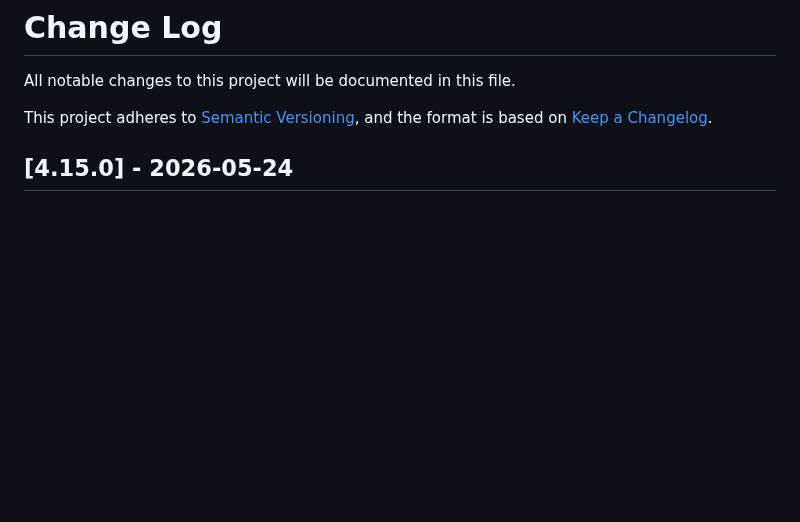
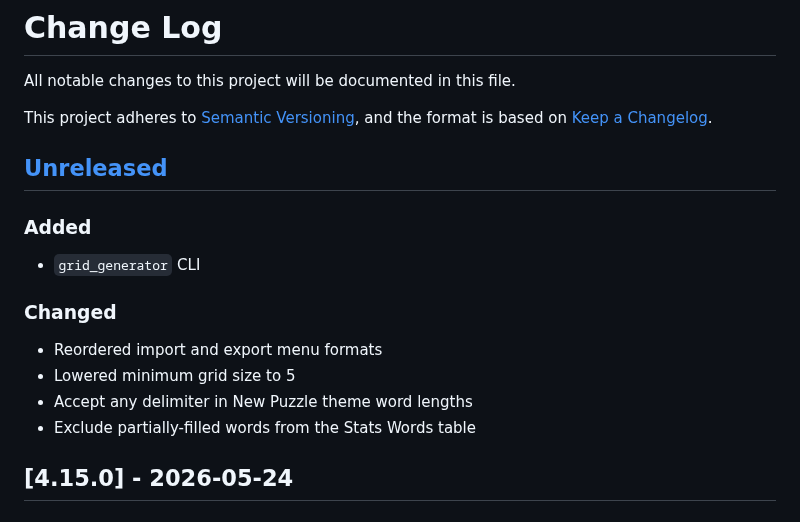
Before and after one commit to philhanna/crossword, a Markdown page: CHANGELOG.md, the part around the change. Rendered like a GitHub page; blank space fills up the shorter version.

Commit message:
Updated change log post 4.15.0

```diff
--- a/CHANGELOG.md
+++ b/CHANGELOG.md
@@ -3,6 +3,19 @@ All notable changes to this project will be documented in this file.
 
 This project adheres to [Semantic Versioning],
 and the format is based on [Keep a Changelog].
+
+## [Unreleased]
+
+### Added
+
+- `grid_generator` CLI
+
+### Changed
+
+- Reordered import and export menu formats
+- Lowered minimum grid size to 5
+- Accept any delimiter in New Puzzle theme word lengths
+- Exclude partially-filled words from the Stats Words table
 
 ## [4.15.0] - 2026-05-24
 
```
